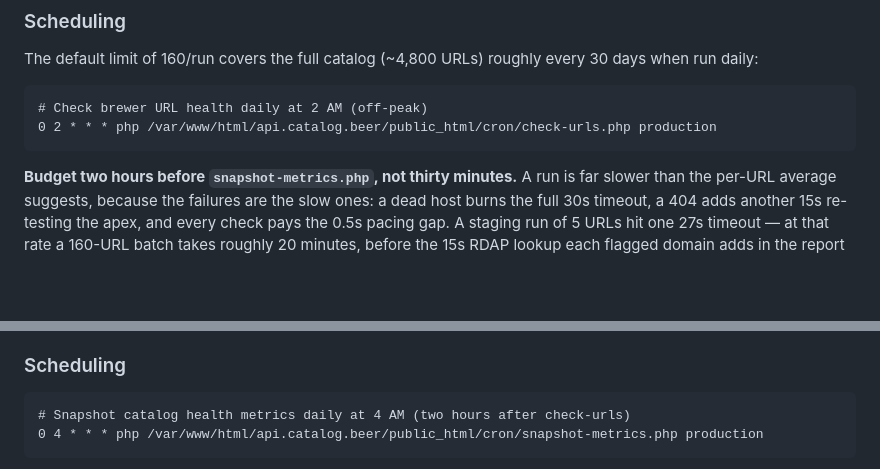
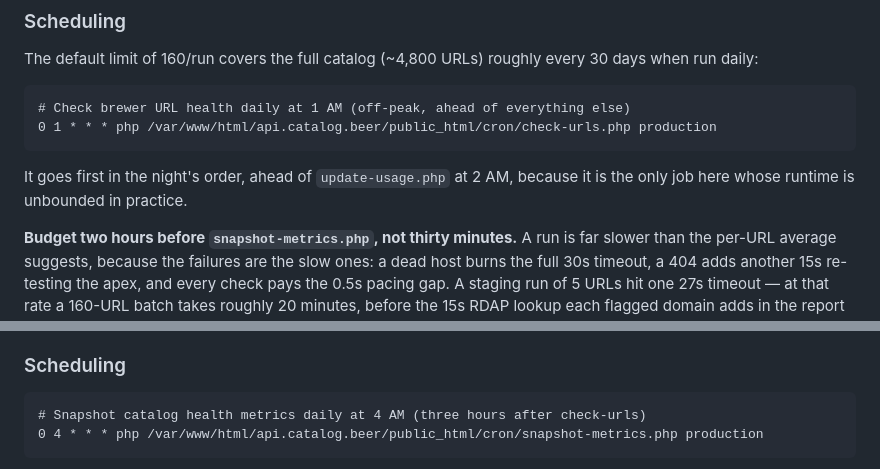
Before and after one commit to michaelkirkpatrick/catalog-beer-api, a Markdown page: cron/README.md, 2 parts joined by grey strips. GitHub-like rendering; blank space fills up the shorter version.

Commit message:
Cron: move check-urls to 1 AM, off update-usage's slot
The previous commit moved check-urls to 2 AM and called it off-peak without
reading the rest of this file: update-usage.php has been at 0 2 all along. A
20-minute URL crawl on top of it is not a real failure — they touch
unrelated tables — but the whole point of that change was to stop jobs
overlapping, and it created an overlap.

1 AM puts it first in the night's order, which is where it belongs: it is the
only job here whose runtime is unbounded in practice, so everything else
should queue behind it rather than in front. Three hours to snapshot-metrics
now instead of two.

Full documented schedule, no collisions:
  0 1 daily      check-urls
  0 2 daily      update-usage
  0 3 Sundays    prune-api-logging
  0 4 daily      snapshot-metrics
  0 6 Mondays    php-error-digest
  0 7 Mondays    error-digest

Co-Authored-By: Claude Opus 5 (1M context) <noreply@anthropic.com>

````diff
--- a/cron/README.md
+++ b/cron/README.md
@@ -116,9 +116,11 @@ Requires the brewer URL-status columns — apply `migrations/2026-07-28-brewer-u
 The default limit of 160/run covers the full catalog (~4,800 URLs) roughly every 30 days when run daily:
 
 ```
-# Check brewer URL health daily at 2 AM (off-peak)
-0 2 * * * php /var/www/html/api.catalog.beer/public_html/cron/check-urls.php production
+# Check brewer URL health daily at 1 AM (off-peak, ahead of everything else)
+0 1 * * * php /var/www/html/api.catalog.beer/public_html/cron/check-urls.php production
 ```
+
+It goes first in the night's order, ahead of `update-usage.php` at 2 AM, because it is the only job here whose runtime is unbounded in practice.
 
 **Budget two hours before `snapshot-metrics.php`, not thirty minutes.** A run is far slower than the per-URL average suggests, because the failures are the slow ones: a dead host burns the full 30s timeout, a 404 adds another 15s re-testing the apex, and every check pays the 0.5s pacing gap. A staging run of 5 URLs hit one 27s timeout — at that rate a 160-URL batch takes roughly 20 minutes, before the 15s RDAP lookup each flagged domain adds in the report phase.
 
@@ -166,7 +168,7 @@ Requires `metrics_daily` and the `createdAt` columns — apply `migrations/2026-
 ### Scheduling
 
 ```
-# Snapshot catalog health metrics daily at 4 AM (two hours after check-urls)
+# Snapshot catalog health metrics daily at 4 AM (three hours after check-urls)
 0 4 * * * php /var/www/html/api.catalog.beer/public_html/cron/snapshot-metrics.php production
 ```
 
````
